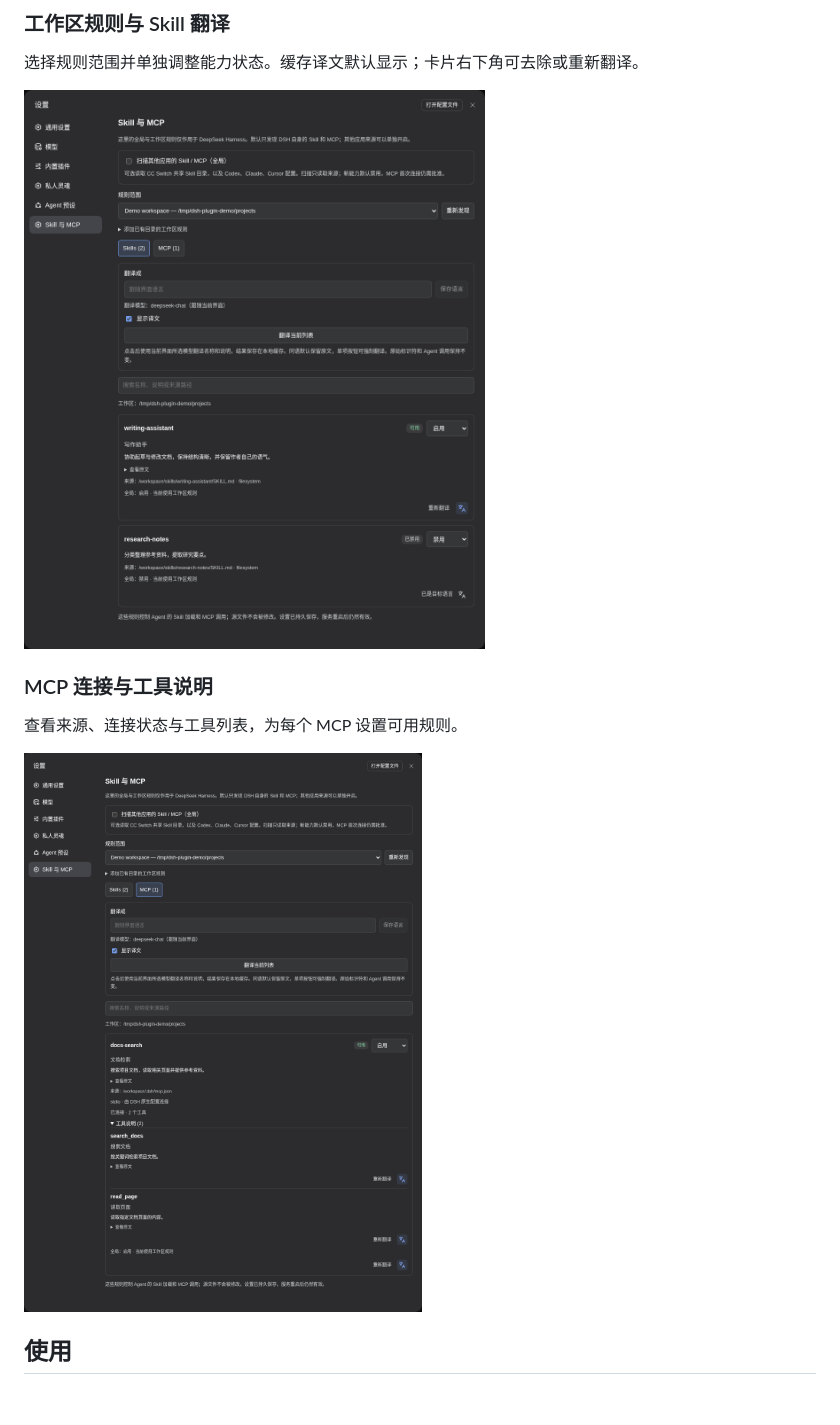
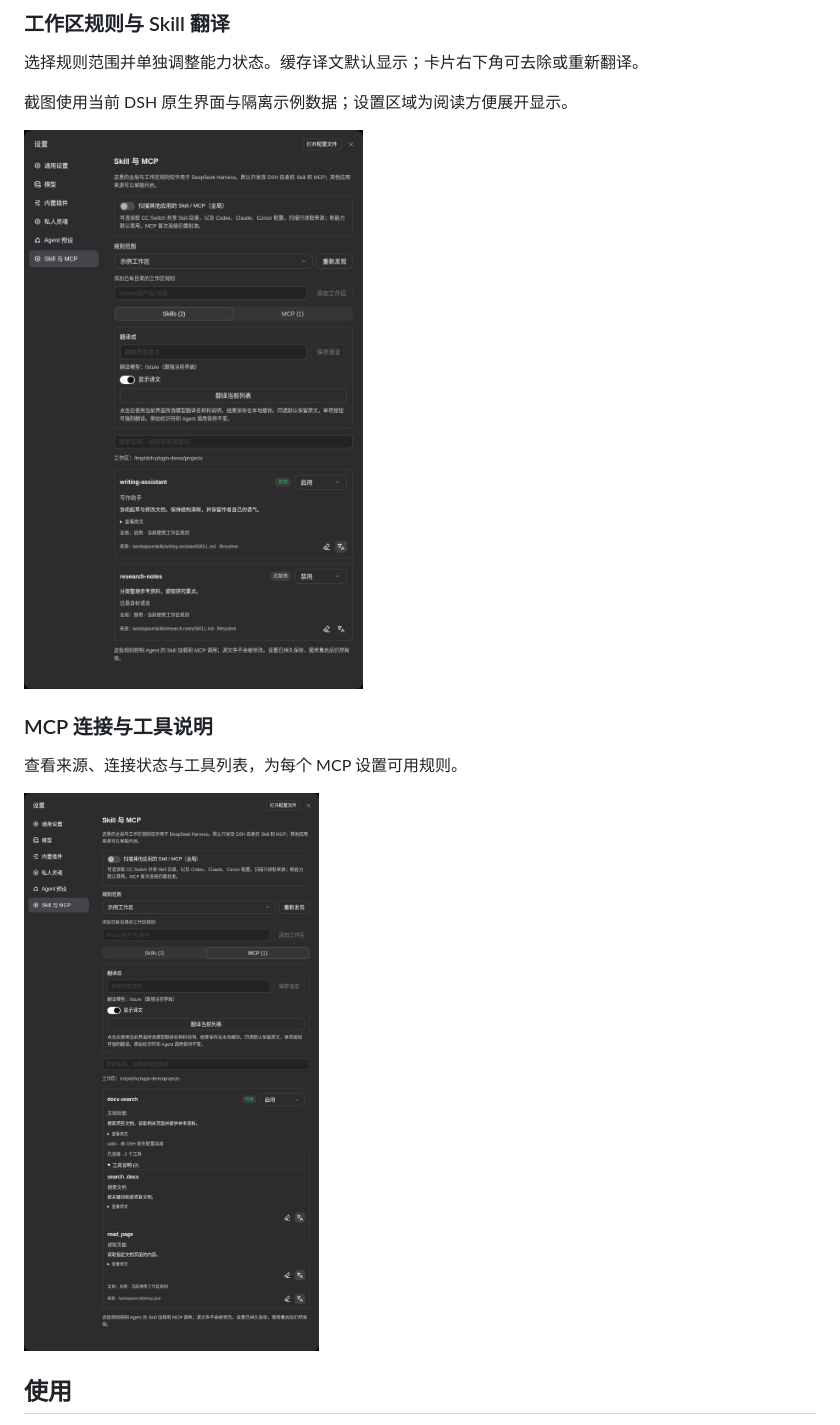
Before and after one commit to ousiqwq/dsh-capability-desk, a Markdown page: README.md, the part around one of its changes. Drawn GitHub-style; pictures changed too: docs/images/mcp.png, docs/images/skills.png; blank space fills up the shorter version.

```diff
--- a/README.md
+++ b/README.md
@@ -54,13 +56,15 @@ dsh plugin --profile web add dsh-plugin-workspace-capabilities
 
 选择规则范围并单独调整能力状态。缓存译文默认显示；卡片右下角可去除或重新翻译。
 
-![工作区 Skill 规则与译文](https://raw.githubusercontent.com/ousiqwq/dsh-capability-desk/main/docs/images/skills.png?v=1.3.2)
+截图使用当前 DSH 原生界面与隔离示例数据；设置区域为阅读方便展开显示。
+
+![工作区 Skill 规则与译文](https://raw.githubusercontent.com/ousiqwq/dsh-capability-desk/main/docs/images/skills.png?v=1.3.4)
 
 ### MCP 连接与工具说明
 
 查看来源、连接状态与工具列表，为每个 MCP 设置可用规则。
 
-![MCP 状态、工具说明与翻译](https://raw.githubusercontent.com/ousiqwq/dsh-capability-desk/main/docs/images/mcp.png?v=1.3.2)
+![MCP 状态、工具说明与翻译](https://raw.githubusercontent.com/ousiqwq/dsh-capability-desk/main/docs/images/mcp.png?v=1.3.4)
 
 ## 使用
 
```
Also changed, not shown: other parts of README.md (+3 -1 lines), README.en.md (+7 -3 lines), docs/AGENT-PRESET-COMPATIBILITY.md (+2 -0 lines), docs/images/mcp.en.png, docs/images/skills.en.png, 1 other file.
